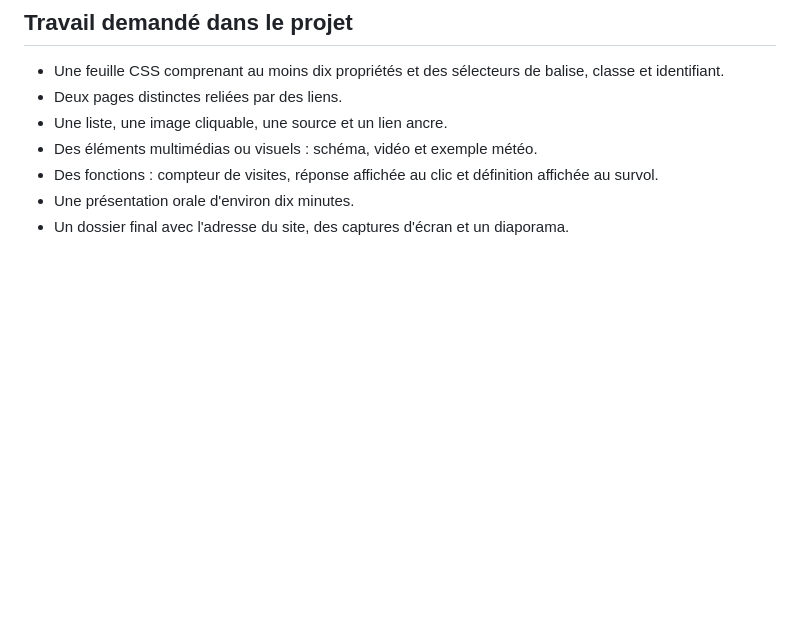
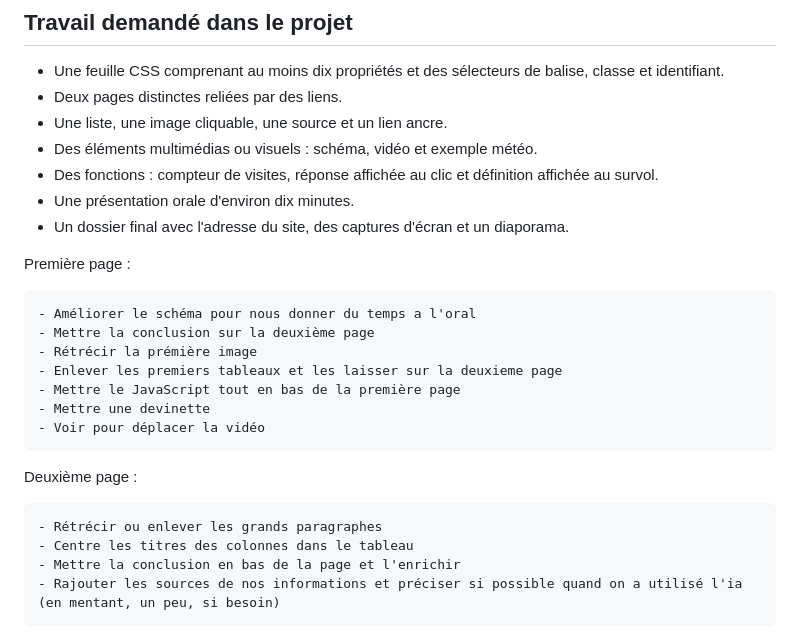
Before and after one commit to Celest87/Site-NSI, a Markdown page: README.md, the part around the change. GitHub-like rendering; blank space fills up the shorter version.

Commit message:
Préparation de l'oral

```diff
--- a/README.md
+++ b/README.md
@@ -79,3 +79,24 @@ Le site reste volontairement simple : le compteur de visites dépend du navigate
 - Des fonctions : compteur de visites, réponse affichée au clic et définition affichée au survol.
 - Une présentation orale d'environ dix minutes.
 - Un dossier final avec l'adresse du site, des captures d'écran et un diaporama.
+
+
+
+
+
+Première page :
+
+    - Améliorer le schéma pour nous donner du temps a l'oral
+    - Mettre la conclusion sur la deuxième page
+    - Rétrécir la prémière image
+    - Enlever les premiers tableaux et les laisser sur la deuxieme page
+    - Mettre le JavaScript tout en bas de la première page
+    - Mettre une devinette
+    - Voir pour déplacer la vidéo
+
+Deuxième page :
+
+    - Rétrécir ou enlever les grands paragraphes
+    - Centre les titres des colonnes dans le tableau
+    - Mettre la conclusion en bas de la page et l'enrichir
+    - Rajouter les sources de nos informations et préciser si possible quand on a utilisé l'ia (en mentant, un peu, si besoin)
```
